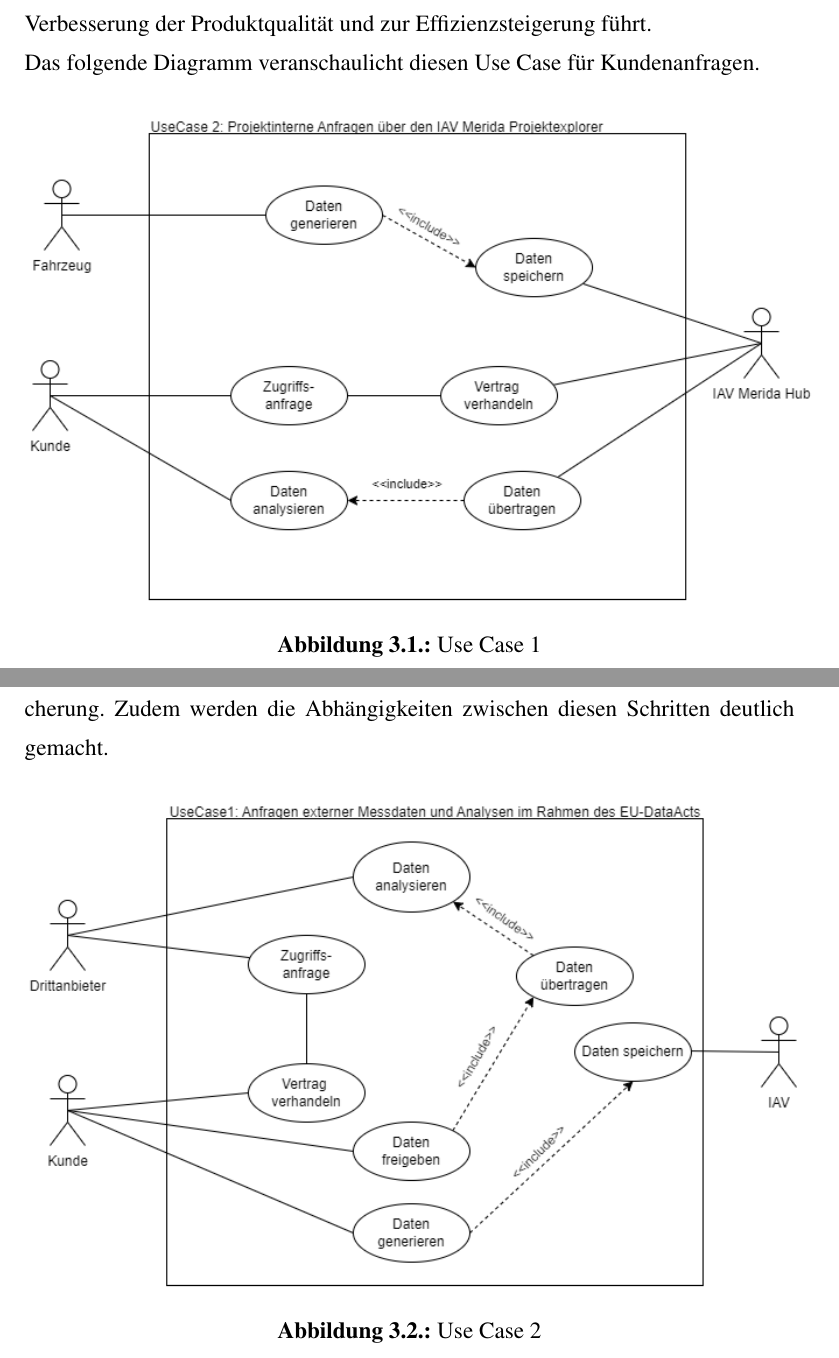
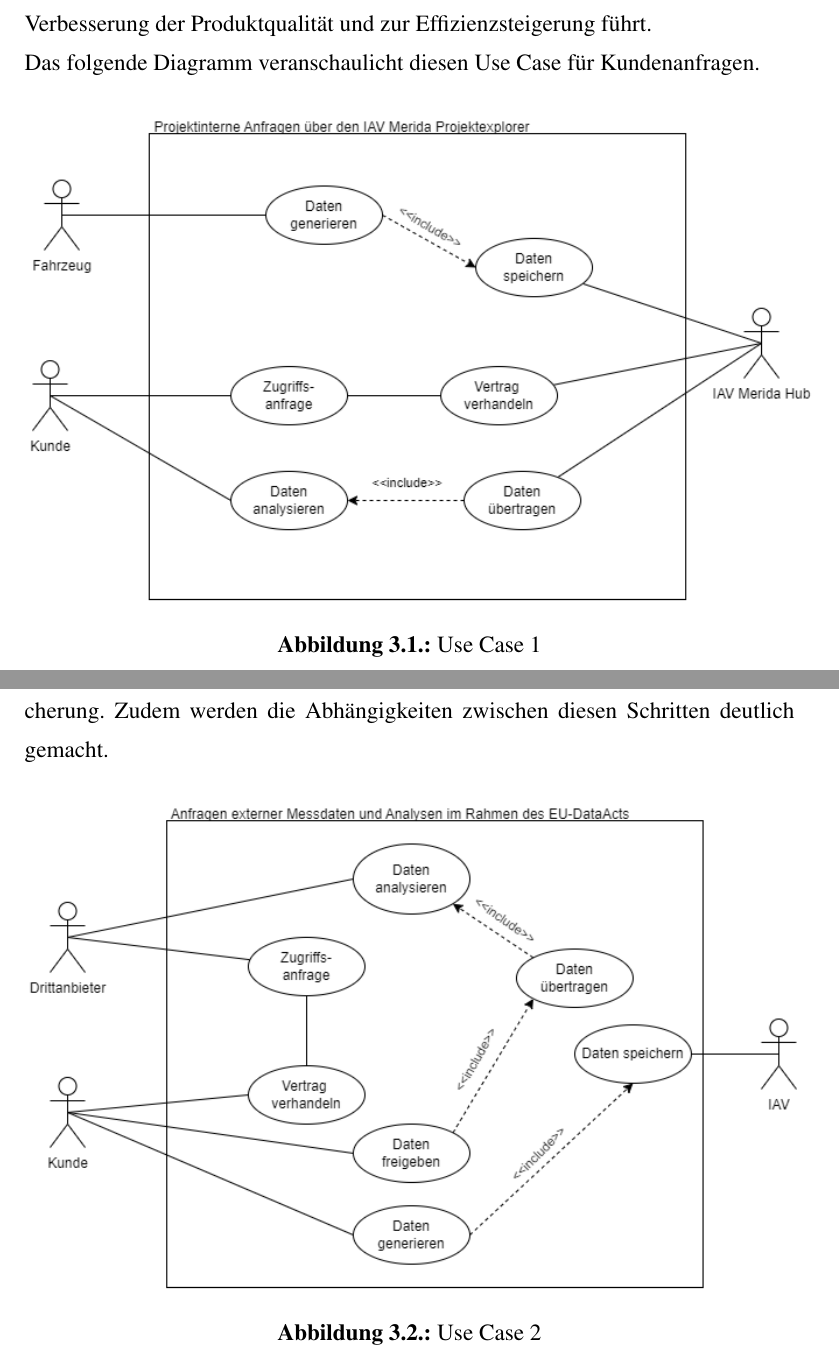
Before and after one commit to mithrbt/Praxisbericht, a LaTeX thesis (thesis.tex, which reads chapter/4-chapter.tex): two parts of pages 13 and 15 of 35, joined at a grey line, cut so that both start at the same text. Compiled offline with pdfLaTeX.

Commit message:
update use cases

```diff
--- a/chapter/4-chapter.tex
+++ b/chapter/4-chapter.tex
@@ -13,5 +13,5 @@
 Das folgende Diagramm veranschaulicht diesen Use Case für Kundenanfragen.
 \begin{figure}[H]
     \centering
-    \includegraphics[scale=.6]{media/UseCase2}
+    \includegraphics[scale=.6]{media/UseCase1}
     \caption{Use Case 1}
@@ -35,5 +35,5 @@
   Das folgende Diagramm bildet den beschriebenen Use Case ab und veranschaulicht die Interaktionen innerhalb des Prozesses von der Datengenerierung bis zur Speicherung. Zudem werden die Abhängigkeiten zwischen diesen Schritten deutlich gemacht.
   \begin{figure}[H]
       \centering
-      \includegraphics[scale=.6]{media/UseCase1}
+      \includegraphics[scale=.6]{media/UseCase2}
       \caption{Use Case 2}
```
Also changed, not shown: media/UseCase1.png, media/UseCase2.png, media/UseCase3.png, chapter/4-chapter.tex (4 more changed lines), 1 other file.
